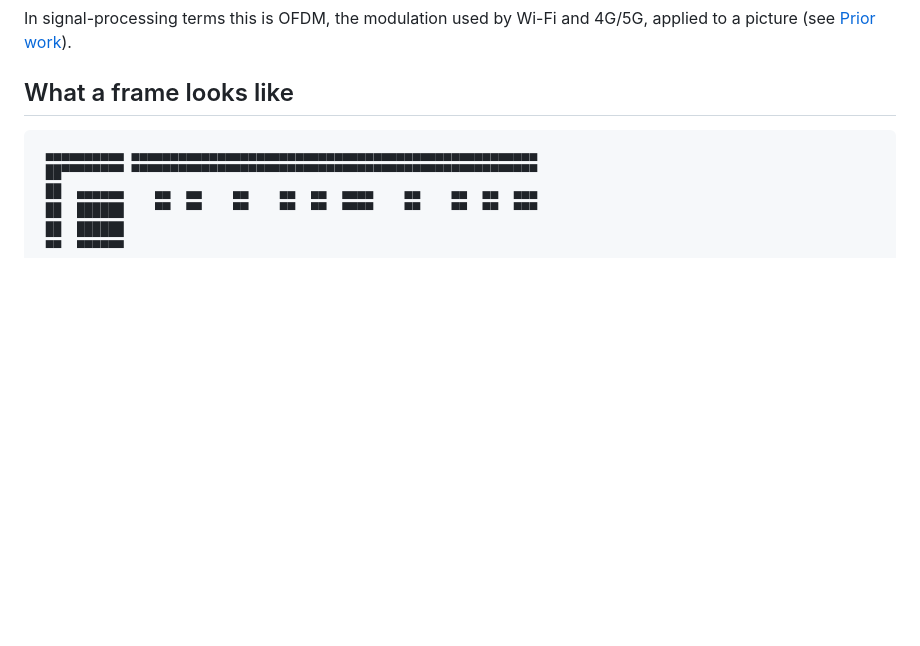
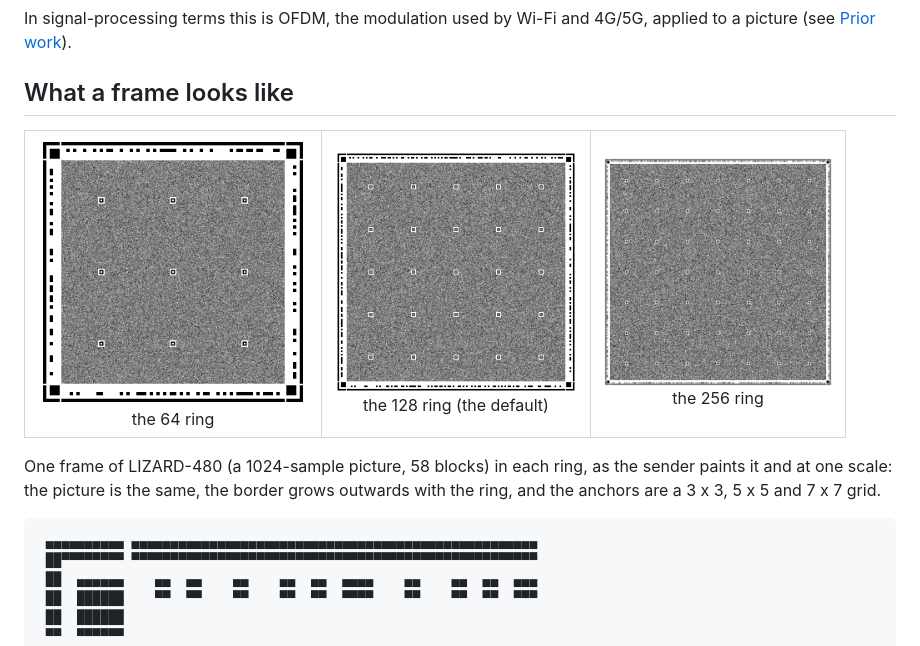
Before and after one commit to GenMortoLabs/LIZARD, a Markdown page: README.md, the part around one of its changes. Drawn GitHub-style; pictures changed too: docs/frame-ring128.png (added), docs/frame-ring256.png (added), docs/frame-ring64.png (added); blank space fills up the shorter version.

````diff
--- a/README.md
+++ b/README.md
@@ -30,6 +30,17 @@ In signal-processing terms this is OFDM, the modulation used by Wi-Fi and 4G/5G,
 [Prior work](#prior-work)).
 
 ## What a frame looks like
+
+<table>
+<tr>
+<td align="center" valign="bottom"><img src="docs/frame-ring64.png" width="270" alt="A frame in the 64 ring"><br>the 64 ring</td>
+<td align="center" valign="bottom"><img src="docs/frame-ring128.png" width="242" alt="A frame in the 128 ring"><br>the 128 ring (the default)</td>
+<td align="center" valign="bottom"><img src="docs/frame-ring256.png" width="228" alt="A frame in the 256 ring"><br>the 256 ring</td>
+</tr>
+</table>
+
+One frame of LIZARD-480 (a 1024-sample picture, 58 blocks) in each ring, as the sender paints it and at one scale:
+the picture is the same, the border grows outwards with the ring, and the anchors are a 3 x 3, 5 x 5 and 7 x 7 grid.
 
 ```
  ▄▄▄▄▄▄▄▄▄▄ ▄▄▄▄▄▄▄▄▄▄▄▄▄▄▄▄▄▄▄▄▄▄▄▄▄▄▄▄▄▄▄▄▄▄▄▄▄▄▄▄▄▄▄▄▄▄▄▄▄▄▄▄
````
Also changed, not shown: other parts of README.md (+1 -1 lines), 6 other files.
